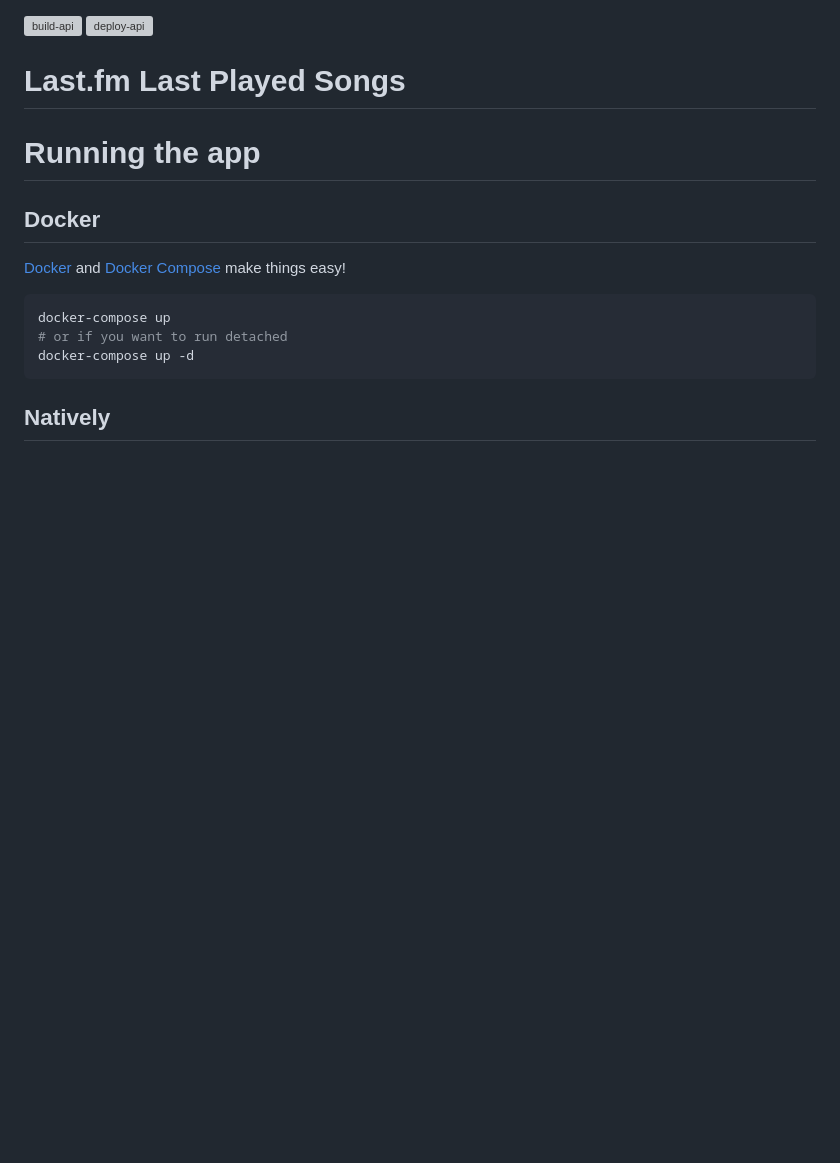
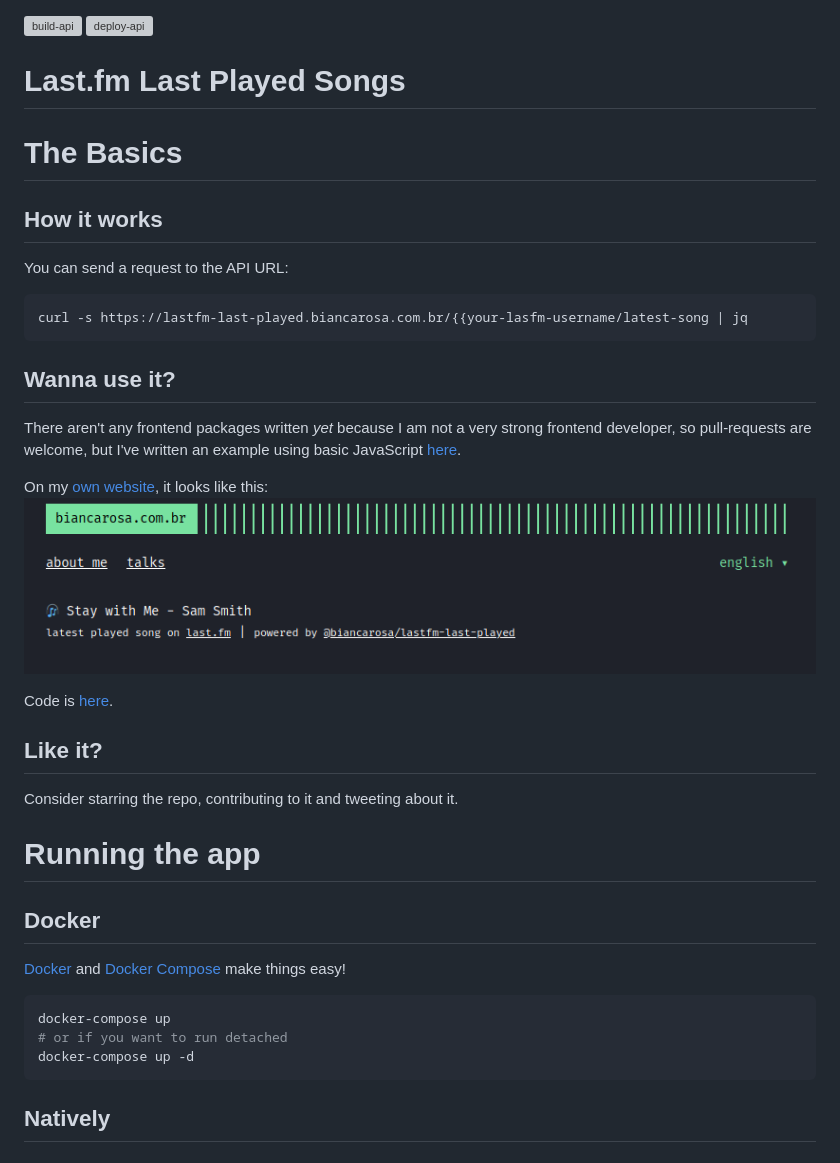
Before and after one commit to biancarosa/lastfm-last-played, a Markdown page: README.md, the part around the change. GitHub-like rendering; pictures changed too: images/lastfm-last-played.png (added); blank space fills up the shorter version; grey boxes are pictures that could not be loaded.

````diff
--- a/README.md
+++ b/README.md
@@ -2,6 +2,29 @@
 ![deploy-api](https://github.com/biancarosa/lastfm-last-played/workflows/deploy-api/badge.svg)
 
 # Last.fm Last Played Songs
+
+# The Basics
+
+## How it works
+
+You can send a request to the API URL:
+
+```bash
+curl -s https://lastfm-last-played.biancarosa.com.br/{{your-lasfm-username/latest-song | jq
+```
+
+## Wanna use it?
+
+There aren't any frontend packages written *yet* because I am not a very strong frontend developer, so pull-requests are welcome, but I've written an example using basic JavaScript [here](https://github.com/biancarosa/lastfm-last-played/blob/master/examples/index.html).
+
+On my [own website](https://biancarosa.com.br/), it looks like this:
+![Lastfm Last Played on my website](images/lastfm-last-played.png)
+
+Code is [here](https://github.com/biancarosa/blog/blob/master/layouts/partials/extended_header.html).
+
+## Like it?
+
+Consider starring the repo, contributing to it and tweeting about it.
 
 # Running the app
 
````
